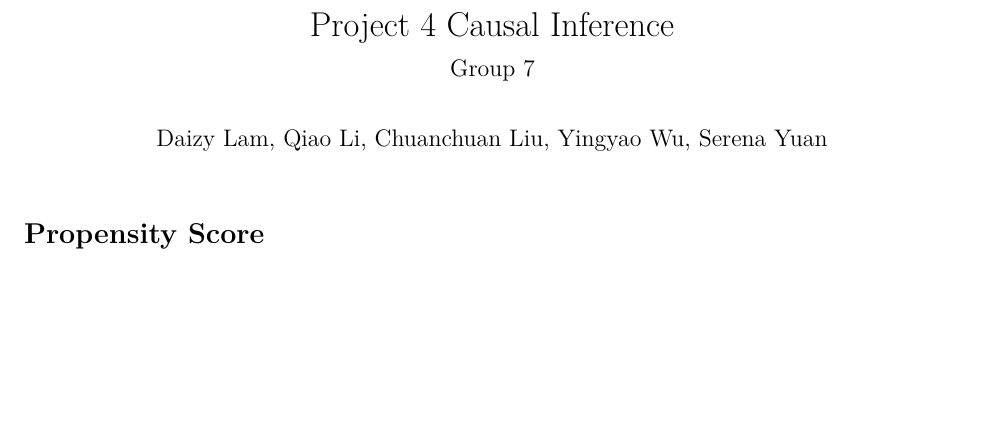
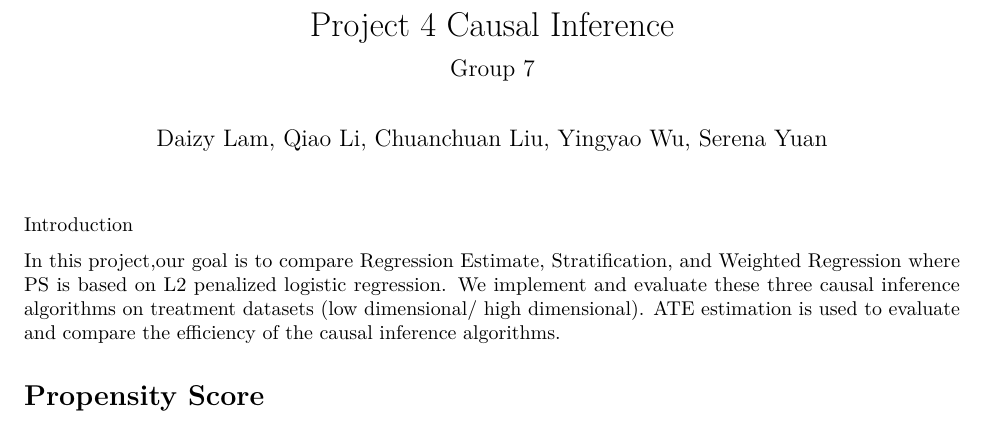
Before and after one commit to TZstatsADS/Spring2021-Project4-group7, an R Markdown document (doc/Project-4-Causal-Inference.Rmd): part of page 1 of 7 before the commit and part of page 1 of 8 after it, cut so that both start at the same text, the shorter picture padded with empty space. Rendered offline with R 4.5, knitr and Pandoc, then LaTeX, with nearby package versions; some code elsewhere in the file could not run offline.

Commit message:
Update Project-4-Causal-Inference.Rmd

````diff
--- a/doc/Project-4-Causal-Inference.Rmd
+++ b/doc/Project-4-Causal-Inference.Rmd
@@ -9,6 +9,12 @@ output:
 ```{r setup, include=FALSE}
 knitr::opts_chunk$set(echo = TRUE)
 ```
+
+Introduction
+
+In this project,our goal is to compare Regression Estimate, Stratification, and Weighted Regression where PS is based on L2 penalized logistic regression.
+We implement and evaluate these three causal inference algorithms on treatment datasets (low dimensional/ high dimensional).
+ATE estimation is used to evaluate and compare the efficiency of the causal inference algorithms.
 
 # Propensity Score
 
````
